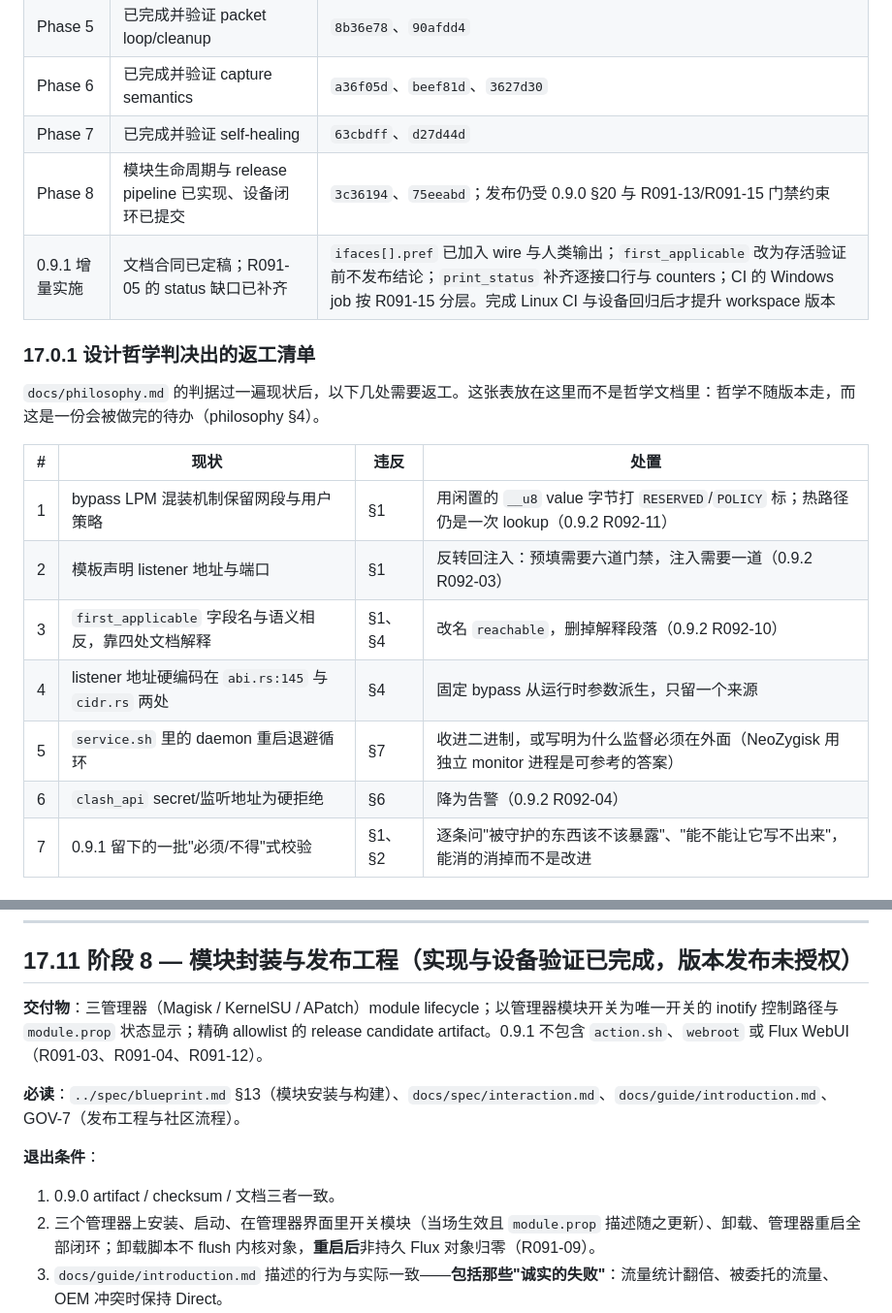
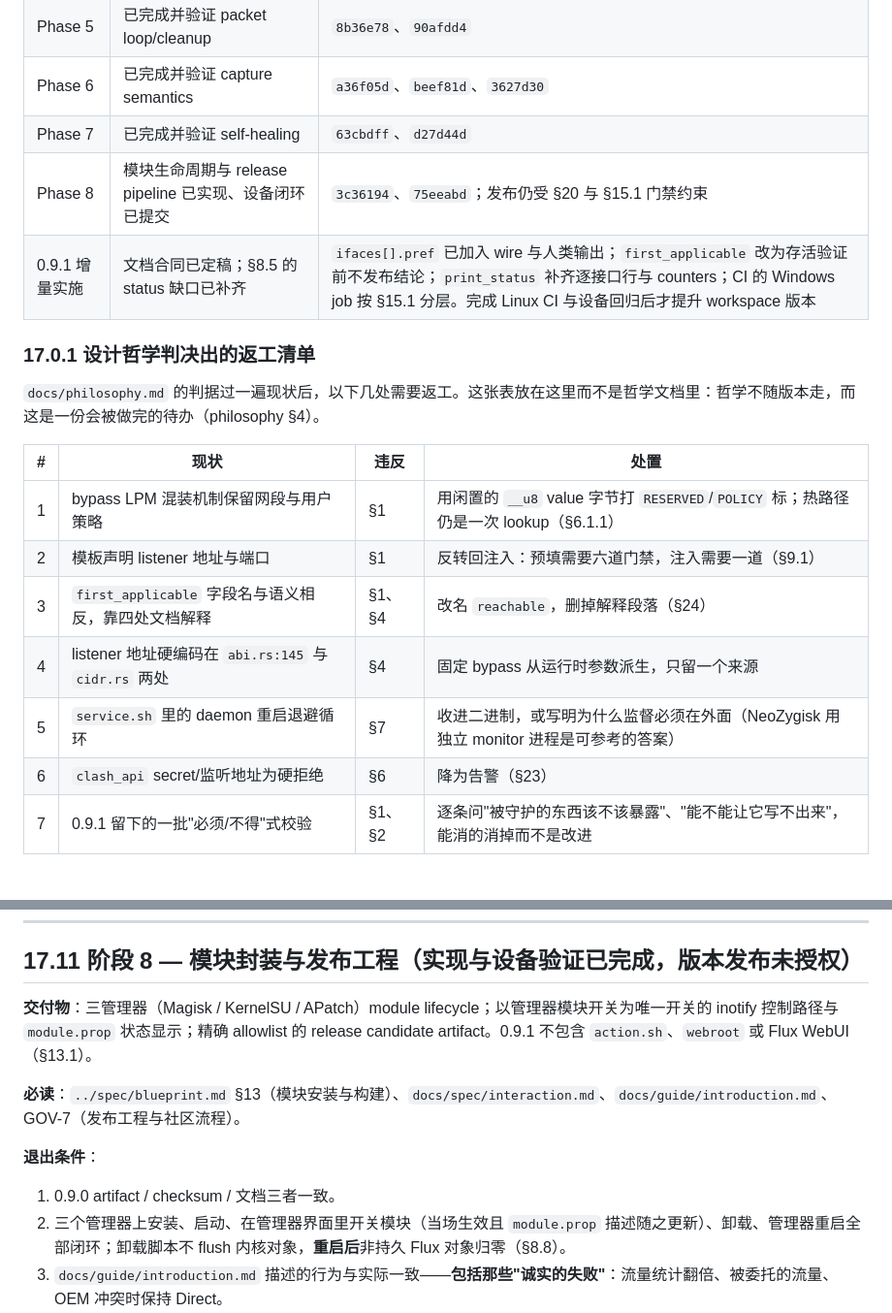
Before and after one commit to Chth1z/Flux-rs, a Markdown page: docs/plan/implementation.md, 2 parts joined by grey strips. Shown at 97% size. GitHub-like rendering.

```diff
--- a/docs/plan/implementation.md
+++ b/docs/plan/implementation.md
@@ -18,8 +18,8 @@
 | Phase 5 | 已完成并验证 packet loop/cleanup | `8b36e78`、`90afdd4` |
 | Phase 6 | 已完成并验证 capture semantics | `a36f05d`、`beef81d`、`3627d30` |
 | Phase 7 | 已完成并验证 self-healing | `63cbdff`、`d27d44d` |
-| Phase 8 | 模块生命周期与 release pipeline 已实现、设备闭环已提交 | `3c36194`、`75eeabd`；发布仍受 0.9.0 §20 与 R091-13/R091-15 门禁约束 |
-| 0.9.1 增量实施 | 文档合同已定稿；R091-05 的 status 缺口已补齐 | `ifaces[].pref` 已加入 wire 与人类输出；`first_applicable` 改为存活验证前不发布结论；`print_status` 补齐逐接口行与 counters；CI 的 Windows job 按 R091-15 分层。完成 Linux CI 与设备回归后才提升 workspace 版本 |
+| Phase 8 | 模块生命周期与 release pipeline 已实现、设备闭环已提交 | `3c36194`、`75eeabd`；发布仍受 §20 与 §15.1 门禁约束 |
+| 0.9.1 增量实施 | 文档合同已定稿；§8.5 的 status 缺口已补齐 | `ifaces[].pref` 已加入 wire 与人类输出；`first_applicable` 改为存活验证前不发布结论；`print_status` 补齐逐接口行与 counters；CI 的 Windows job 按 §15.1 分层。完成 Linux CI 与设备回归后才提升 workspace 版本 |
 
 ### 17.0.1 设计哲学判决出的返工清单
 
@@ -27,12 +27,12 @@
 
 | # | 现状 | 违反 | 处置 |
 |---|---|---|---|
-| 1 | bypass LPM 混装机制保留网段与用户策略 | §1 | 用闲置的 `__u8` value 字节打 `RESERVED`/`POLICY` 标；热路径仍是一次 lookup（0.9.2 R092-11） |
-| 2 | 模板声明 listener 地址与端口 | §1 | 反转回注入：预填需要六道门禁，注入需要一道（0.9.2 R092-03） |
-| 3 | `first_applicable` 字段名与语义相反，靠四处文档解释 | §1、§4 | 改名 `reachable`，删掉解释段落（0.9.2 R092-10） |
+| 1 | bypass LPM 混装机制保留网段与用户策略 | §1 | 用闲置的 `__u8` value 字节打 `RESERVED`/`POLICY` 标；热路径仍是一次 lookup（§6.1.1） |
+| 2 | 模板声明 listener 地址与端口 | §1 | 反转回注入：预填需要六道门禁，注入需要一道（§9.1） |
+| 3 | `first_applicable` 字段名与语义相反，靠四处文档解释 | §1、§4 | 改名 `reachable`，删掉解释段落（§24） |
 | 4 | listener 地址硬编码在 `abi.rs:145` 与 `cidr.rs` 两处 | §4 | 固定 bypass 从运行时参数派生，只留一个来源 |
 | 5 | `service.sh` 里的 daemon 重启退避循环 | §7 | 收进二进制，或写明为什么监督必须在外面（NeoZygisk 用独立 monitor 进程是可参考的答案） |
-| 6 | `clash_api` secret/监听地址为硬拒绝 | §6 | 降为告警（0.9.2 R092-04） |
+| 6 | `clash_api` secret/监听地址为硬拒绝 | §6 | 降为告警（§23） |
 | 7 | 0.9.1 留下的一批"必须/不得"式校验 | §1、§2 | 逐条问"被守护的东西该不该暴露"、"能不能让它写不出来"，能消的消掉而不是改进 |
 
 ### 17.0.2 0.9.5 合同与当前实现的差距
@@ -320,14 +330,14 @@
 
 ## 17.11 阶段 8 — 模块封装与发布工程（**实现与设备验证已完成，版本发布未授权**）
 
-**交付物**：三管理器（Magisk / KernelSU / APatch）module lifecycle；以管理器模块开关为唯一开关的 inotify 控制路径与 `module.prop` 状态显示；精确 allowlist 的 release candidate artifact。0.9.1 不包含 `action.sh`、`webroot` 或 Flux WebUI（R091-03、R091-04、R091-12）。
+**交付物**：三管理器（Magisk / KernelSU / APatch）module lifecycle；以管理器模块开关为唯一开关的 inotify 控制路径与 `module.prop` 状态显示；精确 allowlist 的 release candidate artifact。0.9.1 不包含 `action.sh`、`webroot` 或 Flux WebUI（§13.1）。
 
 **必读**：`../spec/blueprint.md` §13（模块安装与构建）、`docs/spec/interaction.md`、`docs/guide/introduction.md`、GOV-7（发布工程与社区流程）。
 
 **退出条件**：
 
 1. 0.9.0 artifact / checksum / 文档三者一致。
-2. 三个管理器上安装、启动、在管理器界面里开关模块（当场生效且 `module.prop` 描述随之更新）、卸载、管理器重启全部闭环；卸载脚本不 flush 内核对象，**重启后**非持久 Flux 对象归零（R091-09）。
+2. 三个管理器上安装、启动、在管理器界面里开关模块（当场生效且 `module.prop` 描述随之更新）、卸载、管理器重启全部闭环；卸载脚本不 flush 内核对象，**重启后**非持久 Flux 对象归零（§8.8）。
 3. `docs/guide/introduction.md` 描述的行为与实际一致——**包括那些"诚实的失败"**：流量统计翻倍、被委托的流量、OEM 冲突时保持 Direct。
 4. `bugreport` 的输出满足 `docs/spec/interaction.md` 的隐私约定（默认无 logcat；不泄露第三方包名之外的使用习惯，参见 §16.7.3）。
 
```
Also changed, not shown: other parts of docs/plan/implementation.md (+11 -1 lines), docs/governance.md (+5 -5 lines).
